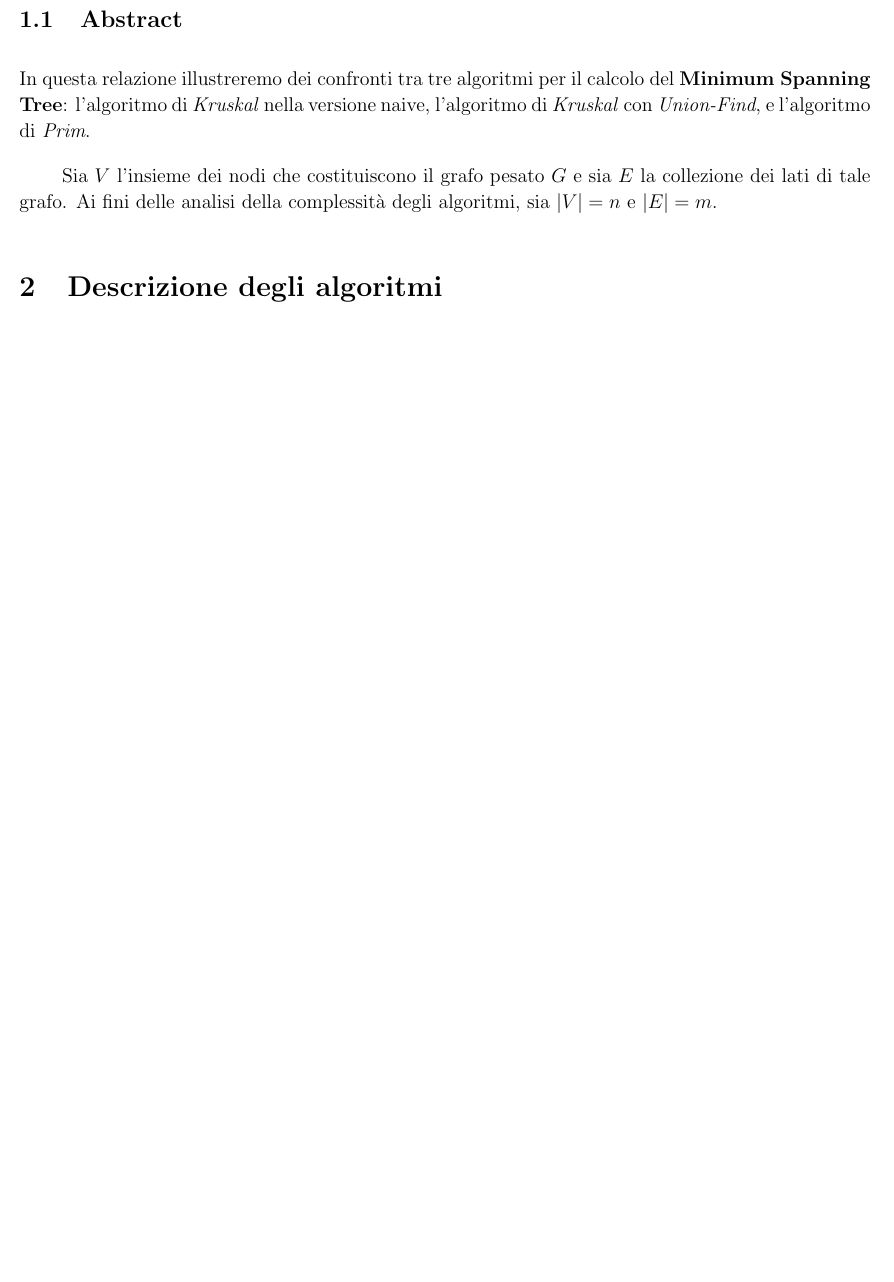
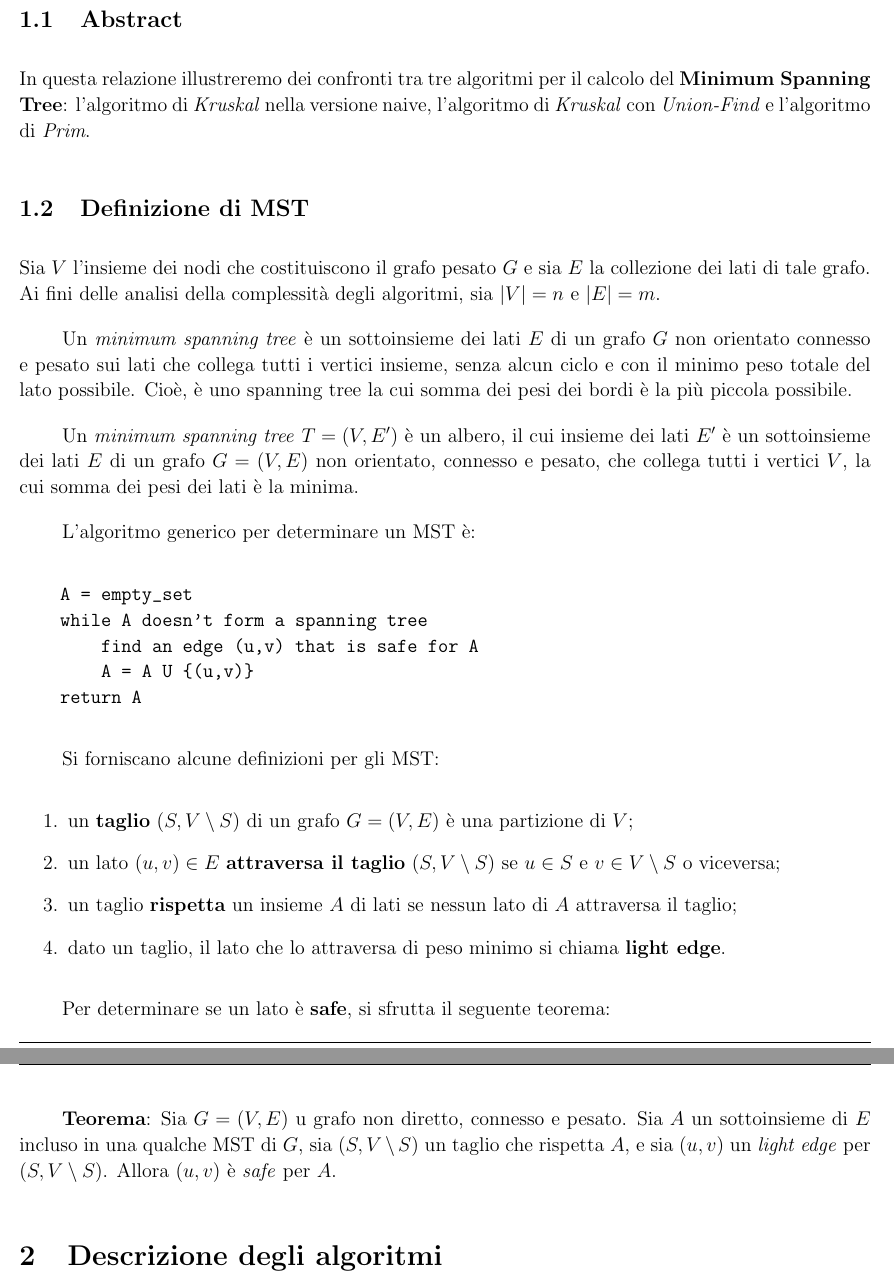
Before and after one commit to federicozanardo/AdvancedAlgorithmsLabs, a LaTeX document (docs/main.tex, which reads docs/res/sections/introduzione.tex): part of page 3 of 11 before the commit and two parts of pages 3 and 4 of 11 after it, the two joined at a grey line, cut so that both start at the same text, the shorter picture padded with empty space. Compiled offline with pdfLaTeX.

Commit message:
Update abstract chapter.

```diff
--- a/docs/res/sections/introduzione.tex
+++ b/docs/res/sections/introduzione.tex
@@ -4,7 +4,46 @@
 
 In questa relazione illustreremo dei confronti tra tre algoritmi per il calcolo del
 \textbf{Minimum Spanning Tree}: l'algoritmo di \textit{Kruskal} nella versione naive,
-l'algoritmo di \textit{Kruskal} con \textit{Union-Find}, e l'algoritmo di \textit{Prim}.
+l'algoritmo di \textit{Kruskal} con \textit{Union-Find} e l'algoritmo di \textit{Prim}.
+
+\subsection{Definizione di MST}
 
 Sia $V$ l'insieme dei nodi che costituiscono il grafo pesato $G$ e sia $E$ la collezione dei lati di tale
 grafo. Ai fini delle analisi della complessità degli algoritmi, sia $|V| = n$ e $|E| = m$.
+
+Un \textit{minimum spanning tree} è un
+sottoinsieme dei lati $E$ di un grafo $G$ non orientato connesso e pesato sui lati che
+collega tutti i vertici insieme, senza alcun ciclo e con il minimo peso totale del
+lato possibile. Cioè, è uno spanning tree la cui somma dei pesi dei bordi è la più
+piccola possibile.
+
+Un \textit{minimum spanning tree} $T = (V, E')$ è un albero, il cui insieme dei lati $E'$ è un
+sottoinsieme dei lati $E$ di un grafo $G = (V, E)$ non orientato, connesso e
+pesato, che collega tutti i vertici $V$, la cui somma dei pesi dei lati è la minima.
+
+L'algoritmo generico per determinare un MST è:
+\begin{verbatim}
+    A = empty_set
+    while A doesn't form a spanning tree
+        find an edge (u,v) that is safe for A
+        A = A U {(u,v)}
+    return A
+\end{verbatim}
+
+Si forniscano alcune definizioni per gli MST:
+\begin{enumerate}
+    \item un \textbf{taglio} $(S, V \setminus S)$ di un grafo $G = (V, E)$ è una partizione
+    di $V$;
+    \item un lato $(u, v) \in E$ \textbf{attraversa il taglio} $(S, V \setminus S)$ se
+    $u \in S$ e $v \in V \setminus S$ o viceversa;
+    \item un taglio \textbf{rispetta} un insieme $A$ di lati se nessun lato di $A$ attraversa
+    il taglio;
+    \item dato un taglio, il lato che lo attraversa di peso minimo si chiama \textbf{light edge}.
+\end{enumerate}
+
+Per determinare se un lato è \textbf{safe}, si sfrutta il seguente teorema:
+
+\textbf{Teorema}: Sia $G = (V, E)$ u grafo non diretto, connesso e pesato. Sia $A$ un
+sottoinsieme di $E$ incluso in una qualche MST di $G$, sia $(S, V \setminus S)$ un
+taglio che rispetta $A$, e sia $(u, v)$ un \textit{light edge} per $(S, V \setminus S)$.
+Allora $(u, v)$ è \textit{safe} per $A$.
```
